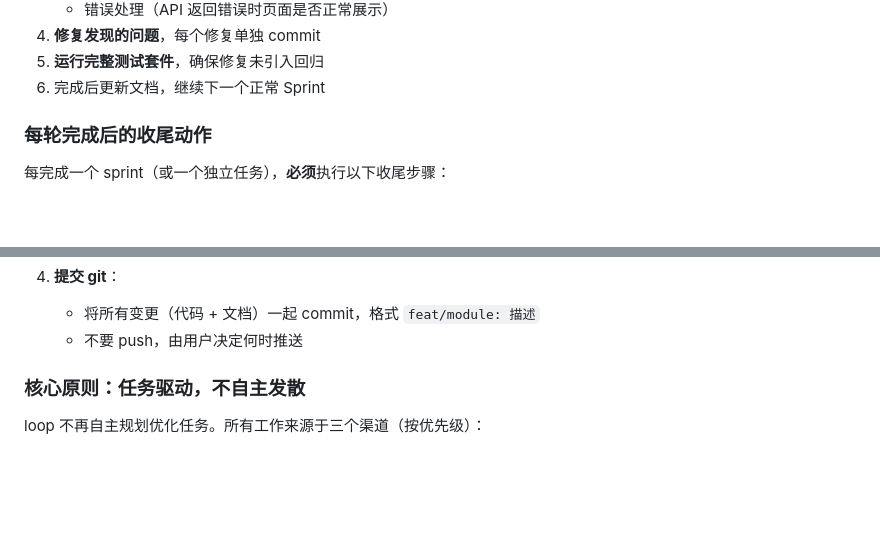
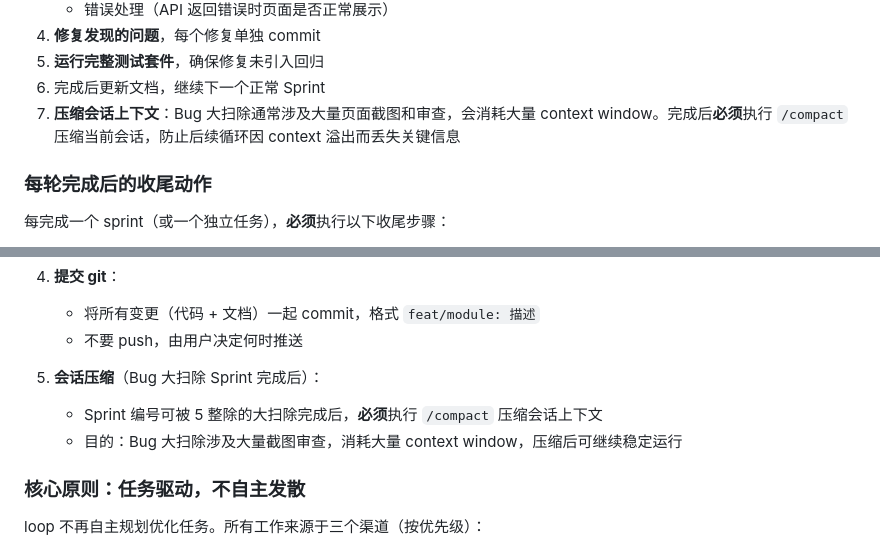
Before and after one commit to wengzhiwen/EffortOS, a Markdown page: CLAUDE.md, 2 parts joined by grey strips. GitHub-like rendering; blank space fills up the shorter version.

Commit message:
chore: Bug 大扫除 Sprint 完成后自动压缩会话上下文
Co-Authored-By: Claude Opus 4.7 <noreply@anthropic.com>

```diff
--- a/CLAUDE.md
+++ b/CLAUDE.md
@@ -164,6 +164,7 @@ Sprint 编号可被 5 整除时（S5、S10、S15、S20…），**不处理提案
 4. **修复发现的问题**，每个修复单独 commit
 5. **运行完整测试套件**，确保修复未引入回归
 6. 完成后更新文档，继续下一个正常 Sprint
+7. **压缩会话上下文**：Bug 大扫除通常涉及大量页面截图和审查，会消耗大量 context window。完成后**必须**执行 `/compact` 压缩当前会话，防止后续循环因 context 溢出而丢失关键信息
 
 ### 每轮完成后的收尾动作
 
@@ -187,6 +188,10 @@ Sprint 编号可被 5 整除时（S5、S10、S15、S20…），**不处理提案
 4. **提交 git**：
    - 将所有变更（代码 + 文档）一起 commit，格式 `feat/module: 描述`
    - 不要 push，由用户决定何时推送
+
+5. **会话压缩**（Bug 大扫除 Sprint 完成后）：
+   - Sprint 编号可被 5 整除的大扫除完成后，**必须**执行 `/compact` 压缩会话上下文
+   - 目的：Bug 大扫除涉及大量截图审查，消耗大量 context window，压缩后可继续稳定运行
 
 ### 核心原则：任务驱动，不自主发散
 
```
Also changed, not shown: .claude/loop.md (+3 -0 lines).
